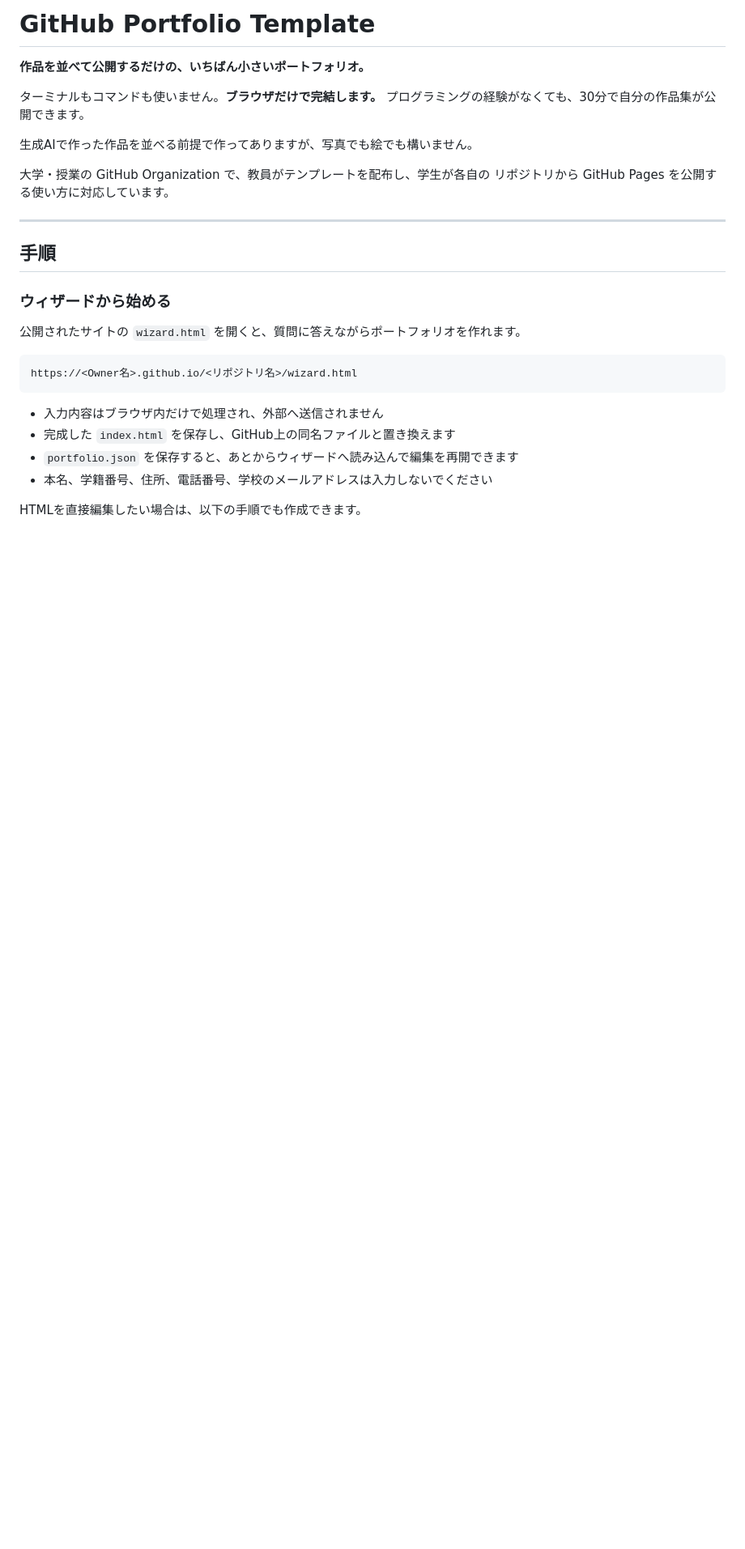
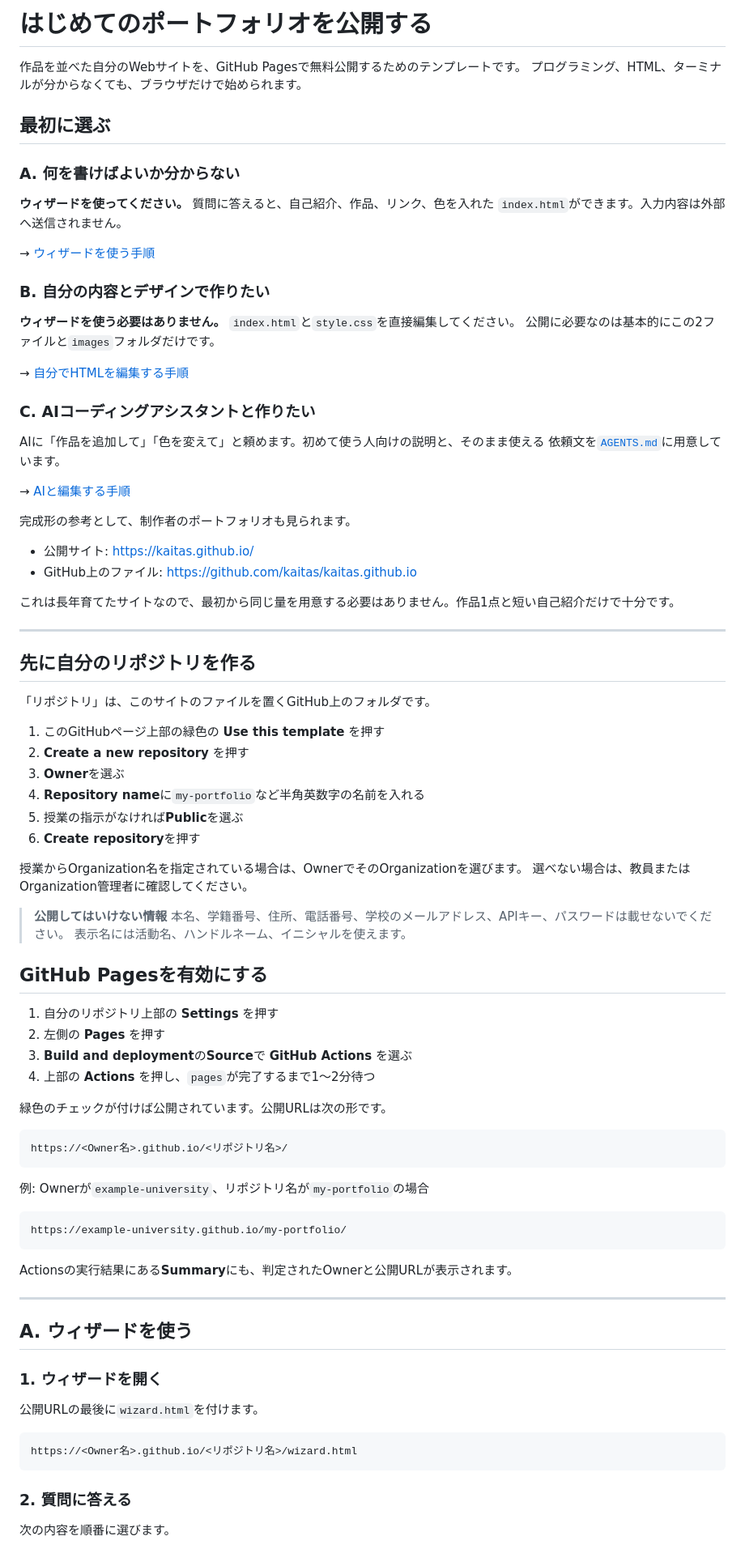
Before and after one commit to kaitas/github-portfolio-template, a Markdown page: README.md, the part around one of its changes. Shown at 81% size. GitHub-like rendering; blank space fills up the shorter version.

````diff
--- a/README.md
+++ b/README.md
@@ -1,31 +1,92 @@
-# GitHub Portfolio Template
+# はじめてのポートフォリオを公開する
 
-**作品を並べて公開するだけの、いちばん小さいポートフォリオ。**
+作品を並べた自分のWebサイトを、GitHub Pagesで無料公開するためのテンプレートです。
+プログラミング、HTML、ターミナルが分からなくても、ブラウザだけで始められます。
 
-ターミナルもコマンドも使いません。**ブラウザだけで完結します。**
-プログラミングの経験がなくても、30分で自分の作品集が公開できます。
+## 最初に選ぶ
 
-生成AIで作った作品を並べる前提で作ってありますが、写真でも絵でも構いません。
+### A. 何を書けばよいか分からない
 
-大学・授業の GitHub Organization で、教員がテンプレートを配布し、学生が各自の
-リポジトリから GitHub Pages を公開する使い方に対応しています。
+**ウィザードを使ってください。** 質問に答えると、自己紹介、作品、リンク、色を入れた
+`index.html`ができます。入力内容は外部へ送信されません。
+
+→ [ウィザードを使う手順](#a-ウィザードを使う)
+
+### B. 自分の内容とデザインで作りたい
+
+**ウィザードを使う必要はありません。** `index.html`と`style.css`を直接編集してください。
+公開に必要なのは基本的にこの2ファイルと`images`フォルダだけです。
+
+→ [自分でHTMLを編集する手順](#b-自分でhtmlを編集する)
+
+### C. AIコーディングアシスタントと作りたい
+
+AIに「作品を追加して」「色を変えて」と頼めます。初めて使う人向けの説明と、そのまま使える
+依頼文を[`AGENTS.md`](AGENTS.md)に用意しています。
+
+→ [AIと編集する手順](#c-aiコーディングアシスタントと編集する)
+
+完成形の参考として、制作者のポートフォリオも見られます。
+
+- 公開サイト: https://kaitas.github.io/
+- GitHub上のファイル: https://github.com/kaitas/kaitas.github.io
+
+これは長年育てたサイトなので、最初から同じ量を用意する必要はありません。作品1点と短い自己紹介だけで十分です。
 
 ---
 
-## 手順
+## 先に自分のリポジトリを作る
 
-### ウィザードから始める
+「リポジトリ」は、このサイトのファイルを置くGitHub上のフォルダです。
 
-公開されたサイトの `wizard.html` を開くと、質問に答えながらポートフォリオを作れます。
+1. このGitHubページ上部の緑色の **Use this template** を押す
+2. **Create a new repository** を押す
+3. **Owner**を選ぶ
+4. **Repository name**に`my-portfolio`など半角英数字の名前を入れる
+5. 授業の指示がなければ**Public**を選ぶ
+6. **Create repository**を押す
+
+授業からOrganization名を指定されている場合は、OwnerでそのOrganizationを選びます。
+選べない場合は、教員またはOrganization管理者に確認してください。
+
+> **公開してはいけない情報**
+> 本名、学籍番号、住所、電話番号、学校のメールアドレス、APIキー、パスワードは載せないでください。
+> 表示名には活動名、ハンドルネーム、イニシャルを使えます。
+
+## GitHub Pagesを有効にする
+
+1. 自分のリポジトリ上部の **Settings** を押す
+2. 左側の **Pages** を押す
+3. **Build and deployment**の**Source**で **GitHub Actions** を選ぶ
+4. 上部の **Actions** を押し、`pages`が完了するまで1〜2分待つ
+
+緑色のチェックが付けば公開されています。公開URLは次の形です。
+
+```text
+https://<Owner名>.github.io/<リポジトリ名>/
+```
+
+例: Ownerが`example-university`、リポジトリ名が`my-portfolio`の場合
+
+```text
+https://example-university.github.io/my-portfolio/
+```
+
+Actionsの実行結果にある**Summary**にも、判定されたOwnerと公開URLが表示されます。
+
+---
+
+## A. ウィザードを使う
+
+### 1. ウィザードを開く
+
+公開URLの最後に`wizard.html`を付けます。
 
 ```text
 https://<Owner名>.github.io/<リポジトリ名>/wizard.html
 ```
 
-- 入力内容はブラウザ内だけで処理され、外部へ送信されません
-- 完成した `index.html` を保存し、GitHub上の同名ファイルと置き換えます
-- `portfolio.json` を保存すると、あとからウィザードへ読み込んで編集を再開できます
-- 本名、学籍番号、住所、電話番号、学校のメールアドレスは入力しないでください
+### 2. 質問に答える
 
-HTMLを直接編集したい場合は、以下の手順でも作成できます。
+次の内容を順番に選びます。
 
````
Also changed, not shown: other parts of README.md (+122 -116 lines), AGENTS.md (+163 -77 lines).
